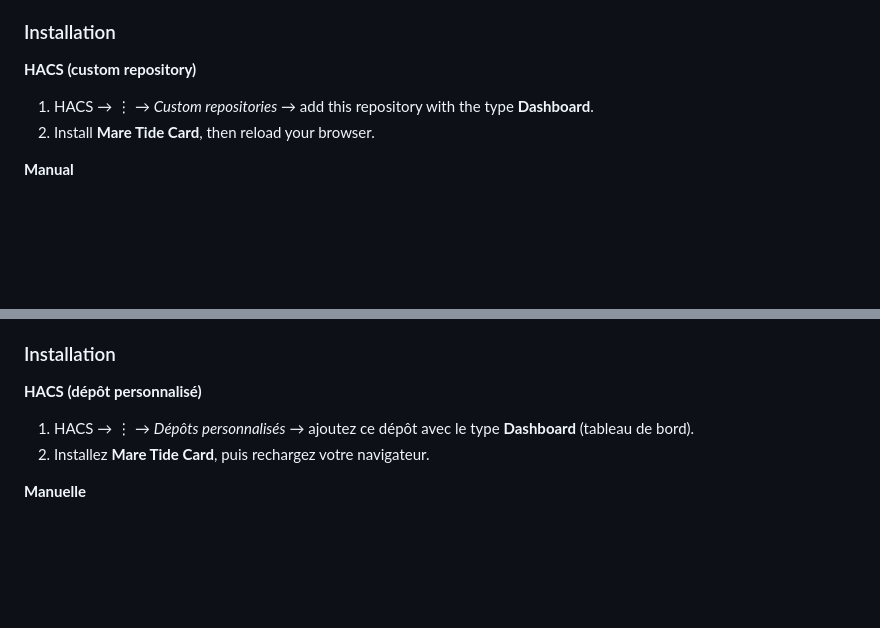
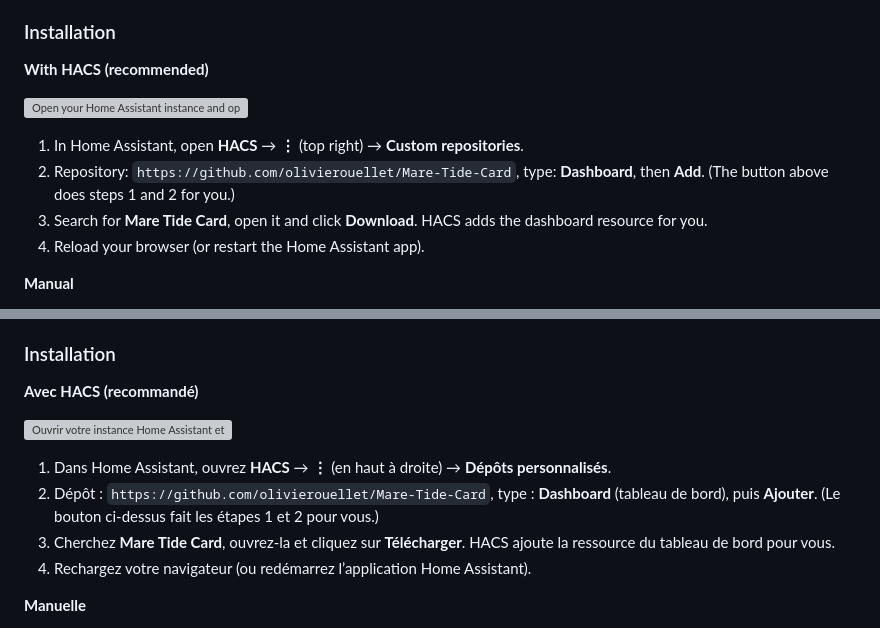
Before and after one commit to olivierouellet/Mare-Tide-Card, a Markdown page: README.md, 2 parts joined by grey strips. Rendered like a GitHub page; blank space fills up the shorter version; grey boxes are pictures that could not be loaded.

Commit message:
[Docs] Added "Open in HACS" button and HACS installation steps
Co-Authored-By: Claude Opus 5.5 <noreply@anthropic.com>

```diff
--- a/README.md
+++ b/README.md
@@ -41,9 +41,14 @@ A Home Assistant dashboard card for Canadian tides from **Fisheries and Oceans C
 
 ### Installation
 
-**HACS (custom repository)**
-1. HACS → ⋮ → *Custom repositories* → add this repository with the type **Dashboard**.
-2. Install **Mare Tide Card**, then reload your browser.
+**With HACS (recommended)**
+
+[![Open your Home Assistant instance and open this repository in HACS.](https://my.home-assistant.io/badges/hacs_repository.svg)](https://my.home-assistant.io/redirect/hacs_repository/?owner=olivierouellet&repository=Mare-Tide-Card&category=plugin)
+
+1. In Home Assistant, open **HACS** → **⋮** (top right) → **Custom repositories**.
+2. Repository: `https://github.com/olivierouellet/Mare-Tide-Card`, type: **Dashboard**, then **Add**. (The button above does steps 1 and 2 for you.)
+3. Search for **Mare Tide Card**, open it and click **Download**. HACS adds the dashboard resource for you.
+4. Reload your browser (or restart the Home Assistant app).
 
 **Manual**
 1. Download `mare-tide-card.js` from the latest release (or build it: `yarn install && yarn build`, then use `dist/mare-tide-card.js`).
@@ -124,9 +129,14 @@ Une carte de tableau de bord Home Assistant pour les marées canadiennes de **P
 
 ### Installation
 
-**HACS (dépôt personnalisé)**
-1. HACS → ⋮ → *Dépôts personnalisés* → ajoutez ce dépôt avec le type **Dashboard** (tableau de bord).
-2. Installez **Mare Tide Card**, puis rechargez votre navigateur.
+**Avec HACS (recommandé)**
+
+[![Ouvrir votre instance Home Assistant et ce dépôt dans HACS.](https://my.home-assistant.io/badges/hacs_repository.svg)](https://my.home-assistant.io/redirect/hacs_repository/?owner=olivierouellet&repository=Mare-Tide-Card&category=plugin)
+
+1. Dans Home Assistant, ouvrez **HACS** → **⋮** (en haut à droite) → **Dépôts personnalisés**.
+2. Dépôt : `https://github.com/olivierouellet/Mare-Tide-Card`, type : **Dashboard** (tableau de bord), puis **Ajouter**. (Le bouton ci-dessus fait les étapes 1 et 2 pour vous.)
+3. Cherchez **Mare Tide Card**, ouvrez-la et cliquez sur **Télécharger**. HACS ajoute la ressource du tableau de bord pour vous.
+4. Rechargez votre navigateur (ou redémarrez l’application Home Assistant).
 
 **Manuelle**
 1. Téléchargez `mare-tide-card.js` depuis la dernière version publiée (ou compilez-le : `yarn install && yarn build`, puis prenez `dist/mare-tide-card.js`).
```
